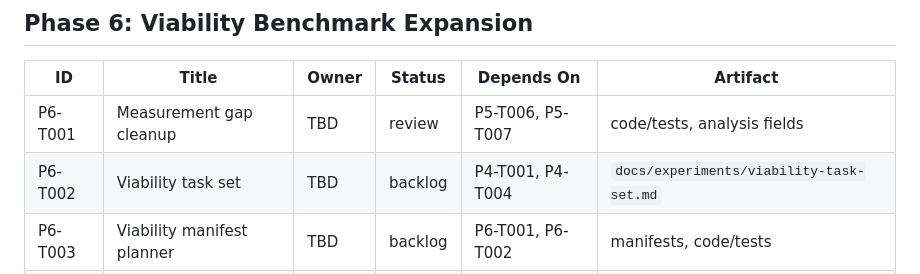
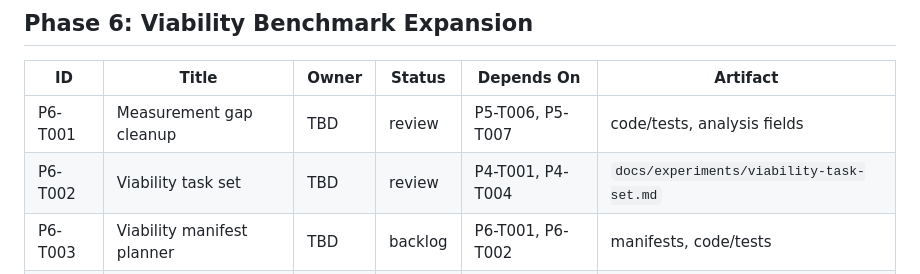
Before and after one commit to danielgraviet/go-explore, a Markdown page: tasks/backlog.md, the part around the change. Rendered like a GitHub page.

Commit message:
Define viability benchmark task set

```diff
--- a/tasks/backlog.md
+++ b/tasks/backlog.md
@@ -73,7 +73,7 @@ Phase 6 pivots from paper-fill-in to viability measurement. Its goal is to colle
 | ID | Title | Owner | Status | Depends On | Artifact |
 | --- | --- | --- | --- | --- | --- |
 | P6-T001 | Measurement gap cleanup | TBD | review | P5-T006, P5-T007 | code/tests, analysis fields |
-| P6-T002 | Viability task set | TBD | backlog | P4-T001, P4-T004 | `docs/experiments/viability-task-set.md` |
+| P6-T002 | Viability task set | TBD | review | P4-T001, P4-T004 | `docs/experiments/viability-task-set.md` |
 | P6-T003 | Viability manifest planner | TBD | backlog | P6-T001, P6-T002 | manifests, code/tests |
 | P6-T004 | Viability pilot batch | TBD | backlog | P6-T003 | pilot jobs, analysis tables, memo |
 | P6-T005 | Full viability batch | TBD | backlog | P6-T004 | expanded jobs, analysis tables |
```
Also changed, not shown: docs/experiments/viability-task-set.md (added, +130 -0 lines).
